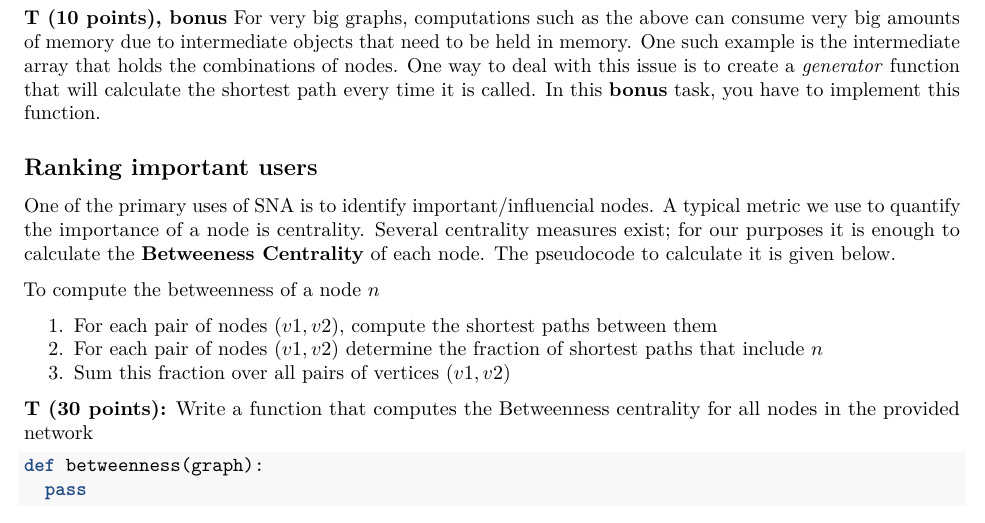
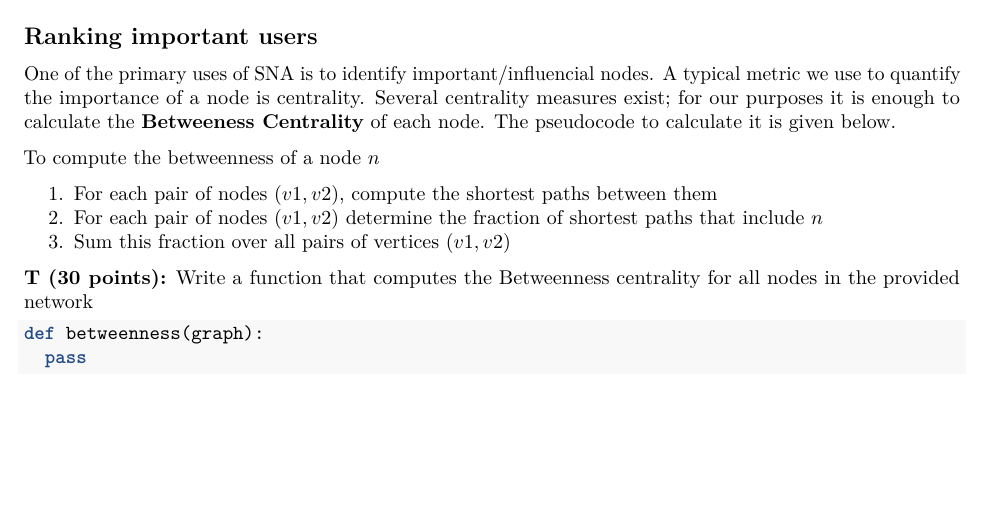
Before and after one commit to gousiosg/algo-ds, an R Markdown document (assignments/week4/description.Rmd): part of page 2 of 2, cut at the place of the change, the shorter picture padded with empty space. Rendered offline with R 4.5, knitr and Pandoc, then LaTeX, with nearby package versions; some code elsewhere in the file could not run offline.

Commit message:
removed bonus task about optimization

````diff
--- a/assignments/week4/description.Rmd
+++ b/assignments/week4/description.Rmd
@@ -98,13 +98,6 @@ pairs = list(combinations(a, 2))
 print pairs
 ```
 
-**T (10 points), bonus** For very big graphs, computations such as the above
-can consume very big amounts of memory due to intermediate objects that
-need to be held in memory. One such example is the intermediate array
-that holds the combinations of nodes. One way to deal with this issue is to
-create a _generator_ function that will calculate the shortest path every time
-it is called. In this **bonus** task, you have to implement this function.
-
 ## Ranking important users
 
 One of the primary uses of SNA is to identify important/influencial nodes.
````
